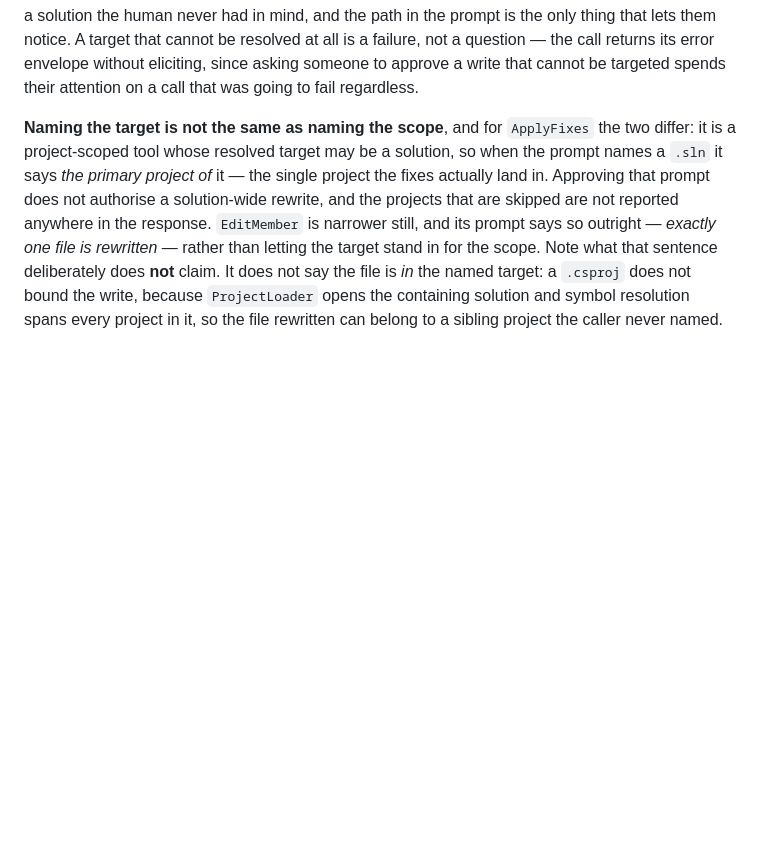
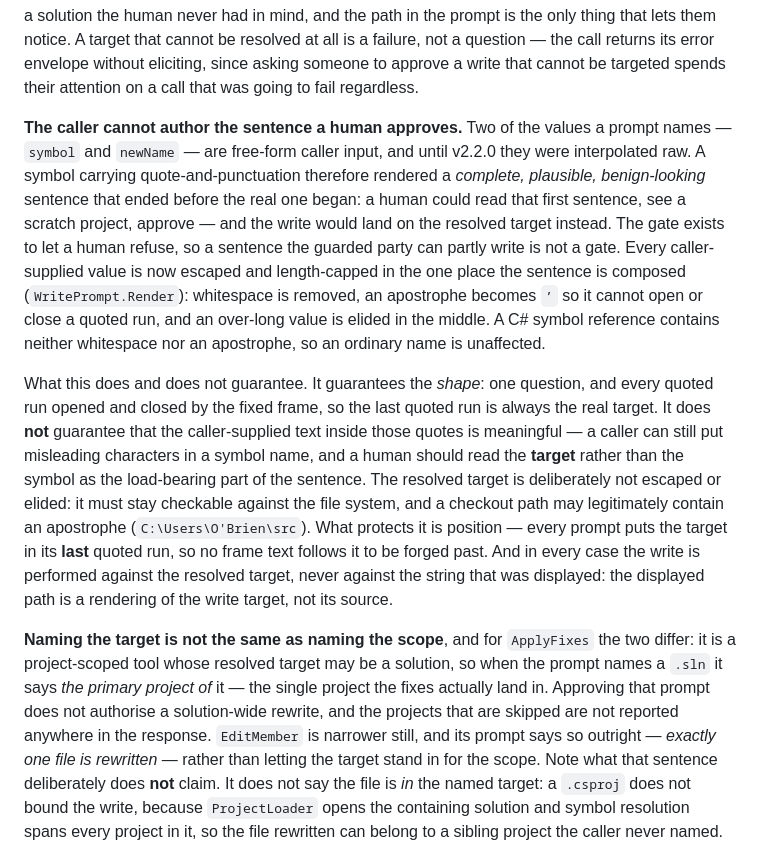
Before and after one commit to Atypical-Consulting/RoselineMCP, a Markdown page: SECURITY.md, the part around the change. GitHub-like rendering; blank space fills up the shorter version.

Commit message:
docs: record that write confirmations are rendered centrally and escaped

```diff
--- a/SECURITY.md
+++ b/SECURITY.md
@@ -122,6 +122,33 @@ target that cannot be resolved at all is a failure, not a question — the call
 returns its error envelope without eliciting, since asking someone to approve a
 write that cannot be targeted spends their attention on a call that was going
 to fail regardless.
+
+**The caller cannot author the sentence a human approves.** Two of the values a
+prompt names — `symbol` and `newName` — are free-form caller input, and until
+v2.2.0 they were interpolated raw. A symbol carrying quote-and-punctuation
+therefore rendered a *complete, plausible, benign-looking* sentence that ended
+before the real one began: a human could read that first sentence, see a scratch
+project, approve — and the write would land on the resolved target instead. The
+gate exists to let a human refuse, so a sentence the guarded party can partly
+write is not a gate. Every caller-supplied value is now escaped and length-capped
+in the one place the sentence is composed (`WritePrompt.Render`): whitespace is
+removed, an apostrophe becomes `’` so it cannot open or close a quoted run, and
+an over-long value is elided in the middle. A C# symbol reference contains
+neither whitespace nor an apostrophe, so an ordinary name is unaffected.
+
+What this does and does not guarantee. It guarantees the *shape*: one question,
+and every quoted run opened and closed by the fixed frame, so the last quoted run
+is always the real target. It does **not** guarantee that the caller-supplied
+text inside those quotes is meaningful — a caller can still put misleading
+characters in a symbol name, and a human should read the **target** rather than
+the symbol as the load-bearing part of the sentence. The resolved target is
+deliberately not escaped or elided: it must stay checkable against the file
+system, and a checkout path may legitimately contain an apostrophe
+(`C:\Users\O'Brien\src`). What protects it is position — every prompt puts the
+target in its **last** quoted run, so no frame text follows it to be forged past.
+And in every case the write is performed against the resolved target, never
+against the string that was displayed: the displayed path is a rendering of the
+write target, not its source.
 
 **Naming the target is not the same as naming the scope**, and for `ApplyFixes`
 the two differ: it is a project-scoped tool whose resolved target may be a
```
Also changed, not shown: docs/API.md (+16 -0 lines).
